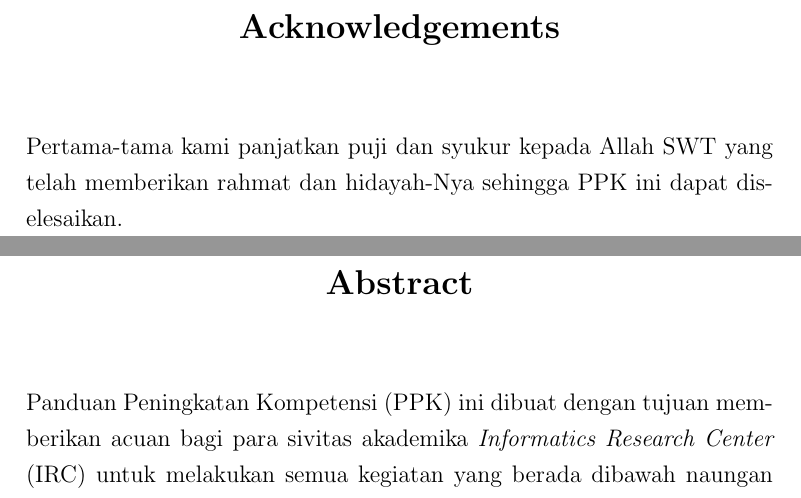
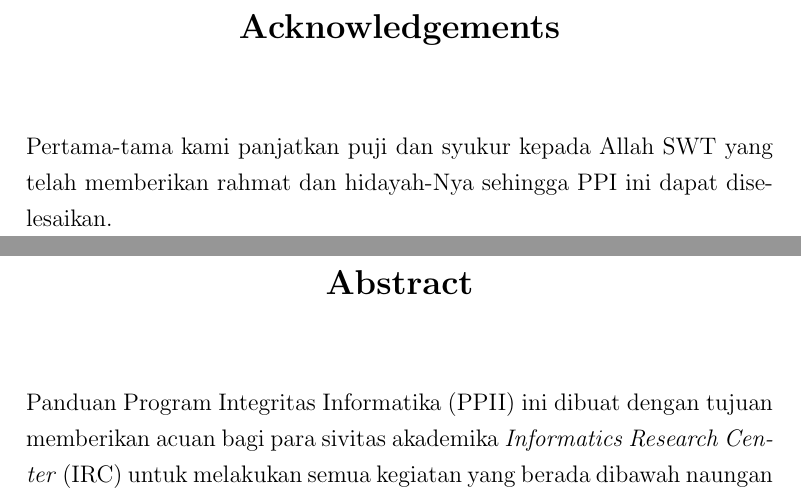
Before and after one commit to InformaticsResearchCenter/PPII, a LaTeX thesis (PPII.tex, which reads section/abstract.tex, section/acknowlegements.tex): two parts of pages 3 and 4 of 35, joined at a grey line, cut so that both start at the same text. Compiled offline with pdfLaTeX.

Commit message:
change PPK to PPII

```diff
--- a/section/abstract.tex
+++ b/section/abstract.tex
@@ -1,3 +1,3 @@
 \begin{abstract}
-Panduan Peningkatan Kompetensi (PPK) ini dibuat dengan tujuan memberikan acuan bagi para sivitas akademika \textit{Informatics Research Center} (IRC) untuk melakukan semua kegiatan yang berada dibawah naungan IRC. Pada intinya PPK menjelaskan secara lengkap tentang standar penilaian setiap kegiatan yang harus dilakukan di IRC. Di dalamnya memuat aturan standar penulisan dan penggunaan Latex sebagai editor. Dengan demikian diharapkan semua sivitas akademika dapat melakukan aktivitas atau kegiatan dengan lancar dan sesuai dengan standar.
+Panduan Program Integritas Informatika (PPII) ini dibuat dengan tujuan memberikan acuan bagi para sivitas akademika \textit{Informatics Research Center} (IRC) untuk melakukan semua kegiatan yang berada dibawah naungan IRC. Pada intinya PPII menjelaskan secara lengkap tentang standar penilaian setiap kegiatan yang harus dilakukan di IRC. Di dalamnya memuat aturan standar penulisan dan penggunaan Latex sebagai editor. Dengan demikian diharapkan semua sivitas akademika dapat melakukan aktivitas atau kegiatan dengan lancar dan sesuai dengan standar.
 \end{abstract}
--- a/section/acknowlegements.tex
+++ b/section/acknowlegements.tex
@@ -1,3 +1,3 @@
 \begin{acknowledgements}
-Pertama-tama kami panjatkan puji dan syukur kepada Allah SWT yang telah memberikan rahmat dan hidayah-Nya sehingga PPK ini dapat diselesaikan.
+Pertama-tama kami panjatkan puji dan syukur kepada Allah SWT yang telah memberikan rahmat dan hidayah-Nya sehingga PPI ini dapat diselesaikan.
 \end{acknowledgements}
```
